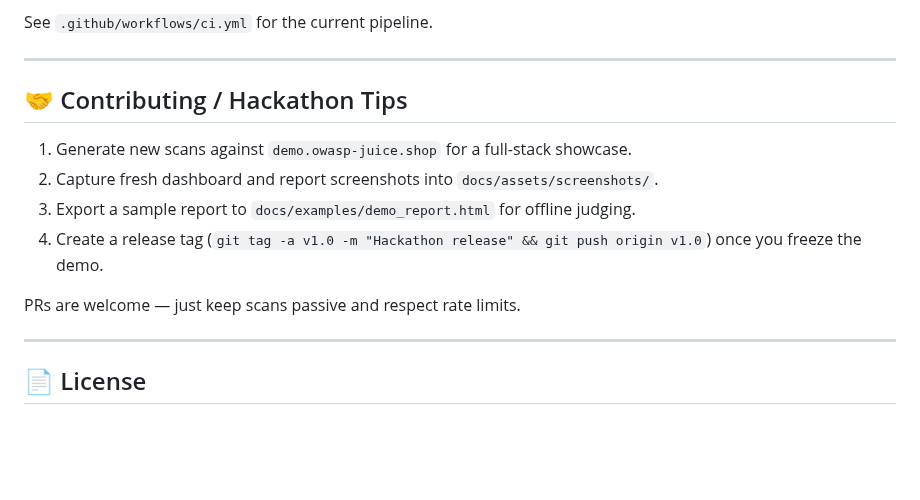
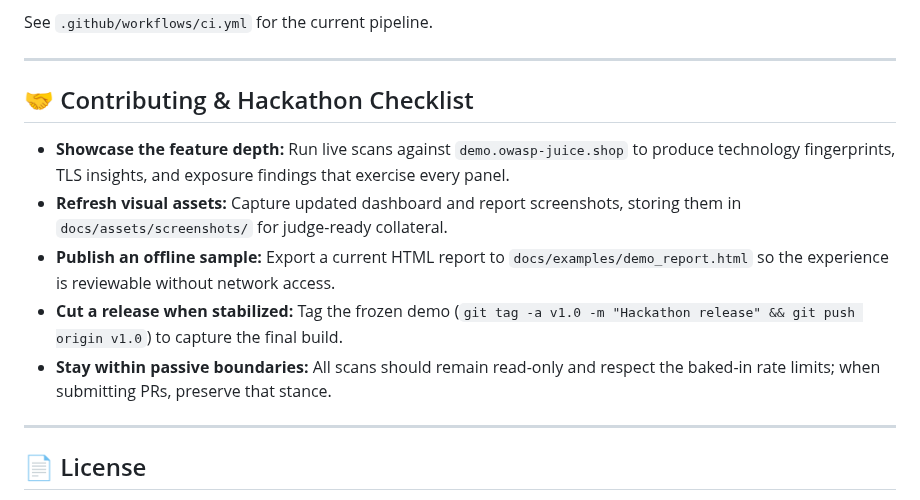
Before and after one commit to sr-857/vulnvision, a Markdown page: README.md, the part around the change. GitHub-like rendering; blank space fills up the shorter version.

Commit message:
docs: polish contributing checklist

```diff
--- a/README.md
+++ b/README.md
@@ -148,14 +148,13 @@ See `.github/workflows/ci.yml` for the current pipeline.
 
 ---
 
-## 🤝 Contributing / Hackathon Tips
+## 🤝 Contributing & Hackathon Checklist
 
-1. Generate new scans against `demo.owasp-juice.shop` for a full-stack showcase.
-2. Capture fresh dashboard and report screenshots into `docs/assets/screenshots/`.
-3. Export a sample report to `docs/examples/demo_report.html` for offline judging.
-4. Create a release tag (`git tag -a v1.0 -m "Hackathon release" && git push origin v1.0`) once you freeze the demo.
-
-PRs are welcome — just keep scans passive and respect rate limits.
+- **Showcase the feature depth:** Run live scans against `demo.owasp-juice.shop` to produce technology fingerprints, TLS insights, and exposure findings that exercise every panel.
+- **Refresh visual assets:** Capture updated dashboard and report screenshots, storing them in `docs/assets/screenshots/` for judge-ready collateral.
+- **Publish an offline sample:** Export a current HTML report to `docs/examples/demo_report.html` so the experience is reviewable without network access.
+- **Cut a release when stabilized:** Tag the frozen demo (`git tag -a v1.0 -m "Hackathon release" && git push origin v1.0`) to capture the final build.
+- **Stay within passive boundaries:** All scans should remain read-only and respect the baked-in rate limits; when submitting PRs, preserve that stance.
 
 ---
 
```
